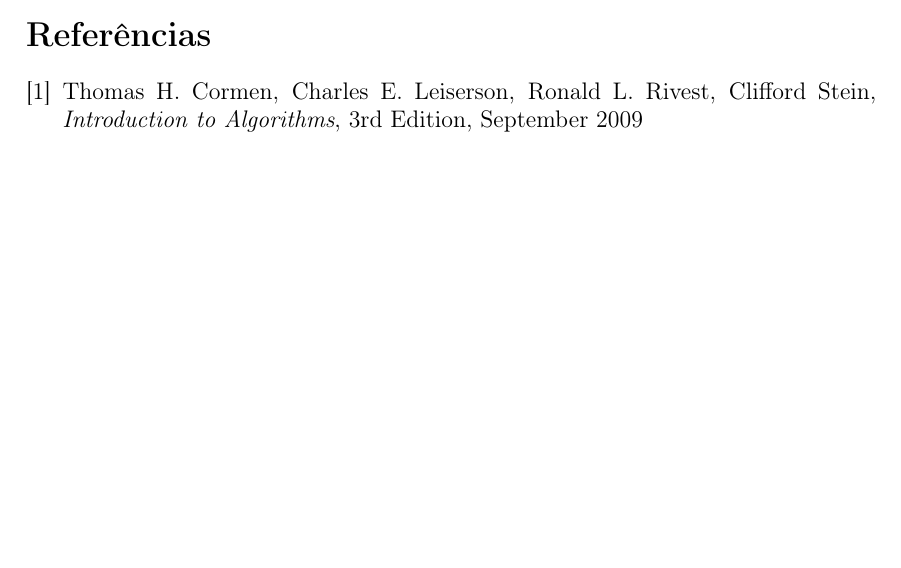
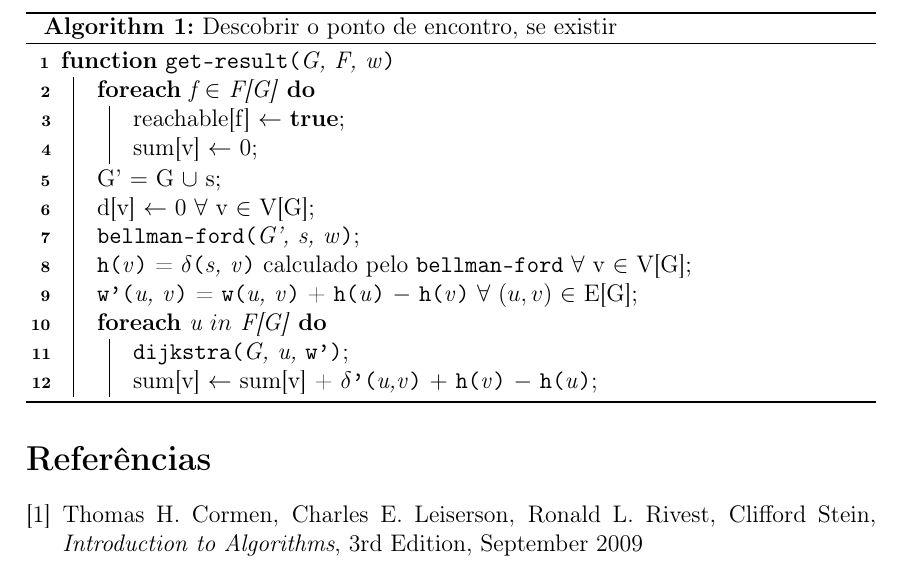
Before and after one commit to Neelo16/ASA-proj2, a LaTeX document (LaTeX/report.tex): part of the page before the commit and part of page 2 of 2 after it, cut at the place of the change, the shorter picture padded with empty space. Compiled offline with pdfLaTeX.

Commit message:
Started the pseudocode section of the report

```diff
--- a/LaTeX/report.tex
+++ b/LaTeX/report.tex
@@ -31,6 +41,26 @@ Após encontrar o ponto de encontro correto, é calculado o grafo transposto do
 \\
 \\
 O algoritmo pode ser representado em pseudocódigo da seguinte forma:
+\\
+\\
+\begin{algorithm}[H]
+    \Function{\result{G, F, w}}{
+        \ForEach{f $\in$ F[G]} {
+            reachable[f] $\leftarrow$ \textbf{true}\;
+            sum[v] $\leftarrow$ 0\;
+        }
+        G' $=$ G $\cup$ s\;
+        d[v] $\leftarrow$ 0 $\forall$ v $\in$ V[G]\;
+        \bellmanford{G', s, w}\;
+        \h{v} = \shortestpath{s, v} calculado pelo $\bellmanford$  $\forall$ v $\in$ V[G]\;
+        \weightprime{u, v} = \weight{u, v} + \h{u} $-$ \h{v} $\forall$ $(u,v)$ $\in$ E[G]\;
+        \ForEach{u $in$ F[G]}{
+            \dijkstra{G, u, \weightprime}\;
+            sum[v] $\leftarrow$ sum[v] + \shortestpathprime{u,v} $+$ \h{v} $-$ \h{u}\;
+        }
+    }
+    \caption{Descobrir o ponto de encontro, se existir}
+\end{algorithm}
 
 \begin{thebibliography}{9}
 		\bibitem{algs3ed}
```
Also changed, not shown: LaTeX/report.pdf, LaTeX/report.tex (12 more changed lines).
